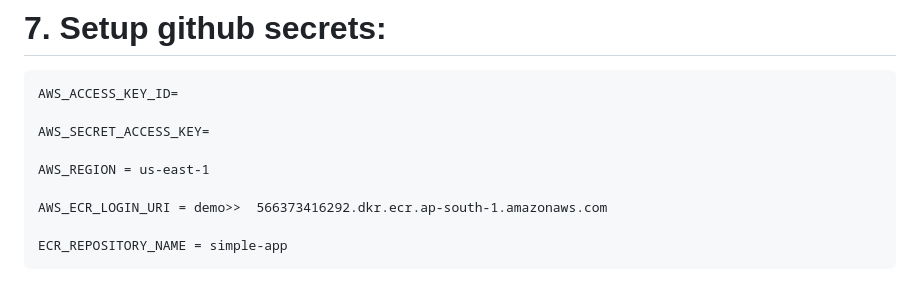
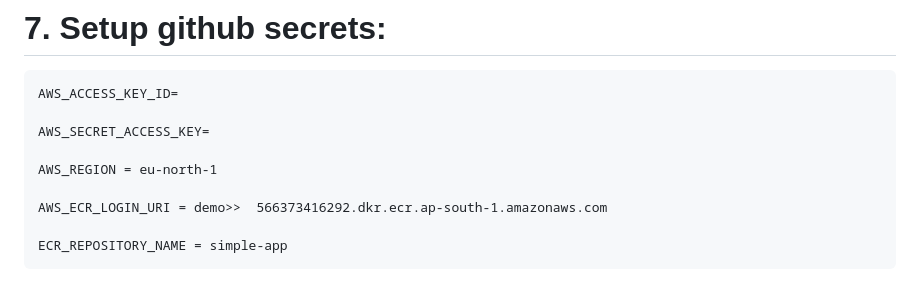
Before and after one commit to Vishal-21x/Kidney-Disease-Classification-MLflow-DVC, a Markdown page: README.md, the part around the change. Rendered like a GitHub page.

Commit message:
readme file push

```diff
--- a/README.md
+++ b/README.md
@@ -153,7 +153,7 @@ export MLFLOW_TRACKING_PASSWORD=6824692c47a369aa6f9eac5b10041d5c8edbcef0
 
     AWS_SECRET_ACCESS_KEY=
 
-    AWS_REGION = us-east-1
+    AWS_REGION = eu-north-1
 
     AWS_ECR_LOGIN_URI = demo>>  566373416292.dkr.ecr.ap-south-1.amazonaws.com
 
```
